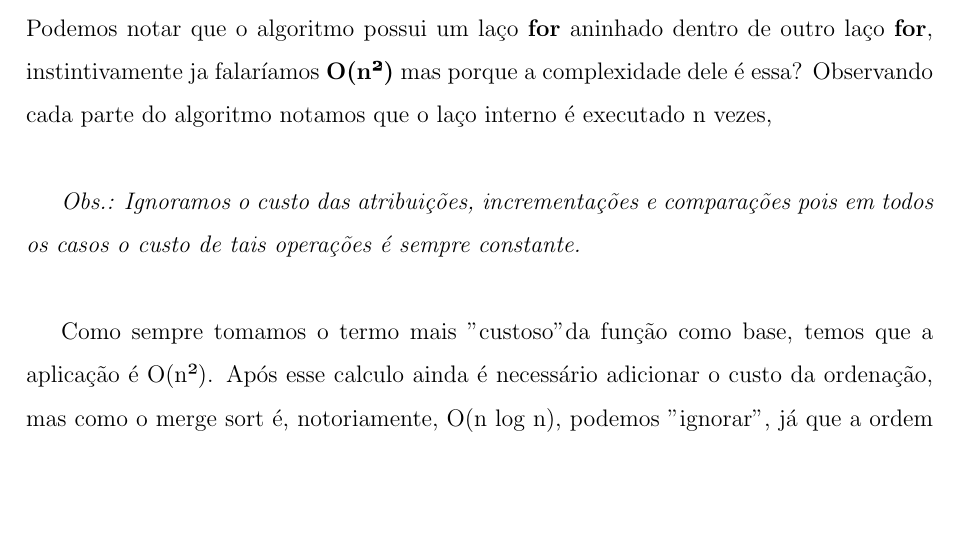
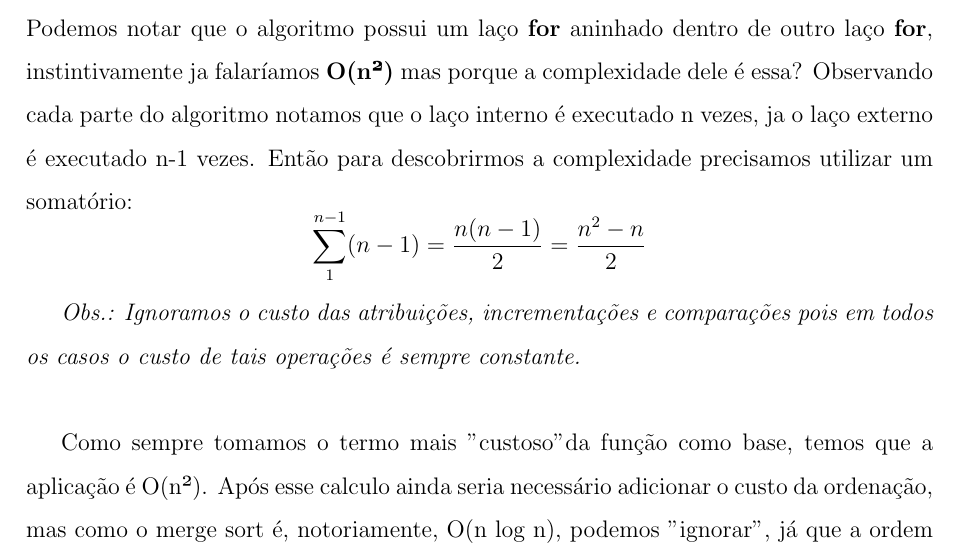
Before and after one commit to gustavo-coro/aeds_III_tp1, a LaTeX document (Documentacao/Documentacao.tex): part of page 7 of 10, cut so that both start at the same text, the shorter picture padded with empty space. Compiled offline with pdfLaTeX.

Commit message:
completando a documentacao

```diff
--- a/Documentacao/Documentacao.tex
+++ b/Documentacao/Documentacao.tex
@@ -121,23 +121,19 @@
         \includegraphics[width=1.0\linewidth]{Figuras/2.png}\\
         Podemos notar que o algoritmo possui um laço \textbf{for} aninhado dentro de outro laço
         \textbf{for}, instintivamente ja falaríamos \textbf{O(n²)} mas porque a complexidade dele é
-        essa? %Vamos observar a função de custo desse algoritmo:\\
-        %\[f(n) = \frac{n^2}{2}-\frac{n}{2}\]\\
-        Observando cada parte do algoritmo notamos que o laço interno é executado n vezes, \\
-        %Observando cada parte do algoritmo observamos que o laço mais externo é executado \textbf{n-1}
-        %vezes, pois o mesmo ja inicia na segunda posição do vetor \textbf{i=1}, sendo assim o primeiro
-        %termo da função. Já o laço interno é executado \textbf{i-1} vezes, ou seja, ao final será \textbf{(n-1)-1}.
-        %Abrindo a função fica o seguinte:\\
+        essa?
+        Observando cada parte do algoritmo notamos que o laço interno é executado n vezes, ja o laço
+        externo é executado n-1 vezes. Então para descobrirmos a complexidade precisamos utilizar um
+        somatório:
+        \[\sum_{1}^{n-1}(n-1) = \frac{n(n-1)}{2} = \frac{n^2-n}{2}\]
 
         \textit{Obs.: Ignoramos o custo das atribuições, incrementações e comparações pois em todos
         os casos o custo de tais operações é sempre constante.}\\
 
         Como sempre tomamos o termo mais "custoso" da função como base, temos que a aplicação é O(n²).
-        Após esse calculo ainda é necessário adicionar o custo da ordenação, mas como o merge sort é,
-        notoriamente, O(n log n), podemos "ignorar", já que a ordem do método principal o domina assintoticamente.
-
-
-
+        Após esse calculo ainda seria necessário adicionar o custo da ordenação, mas como o merge sort é,
+        notoriamente, O(n log n), podemos "ignorar", já que a ordem do método principal o domina
+        assintoticamente.
 
     \newpage
     \section{AVALIAÇÃO DE RESULTADOS}
```
Also changed, not shown: Documentacao/Documentacao.pdf, 4 other files.
